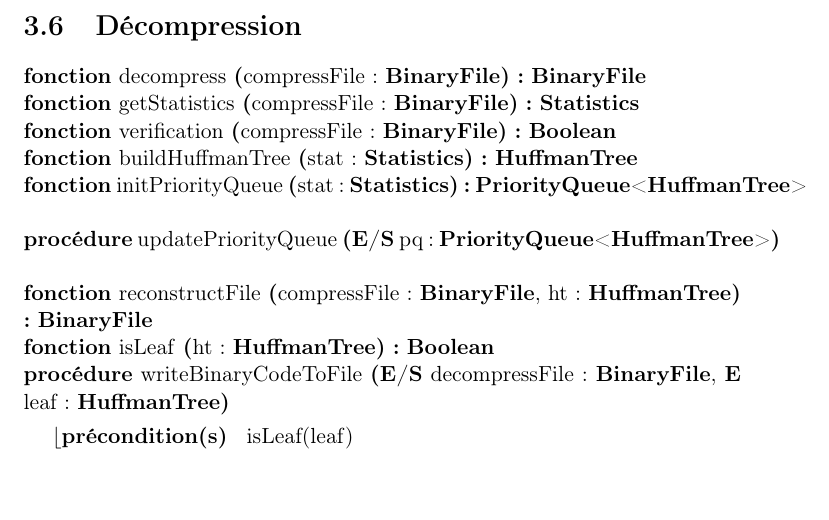
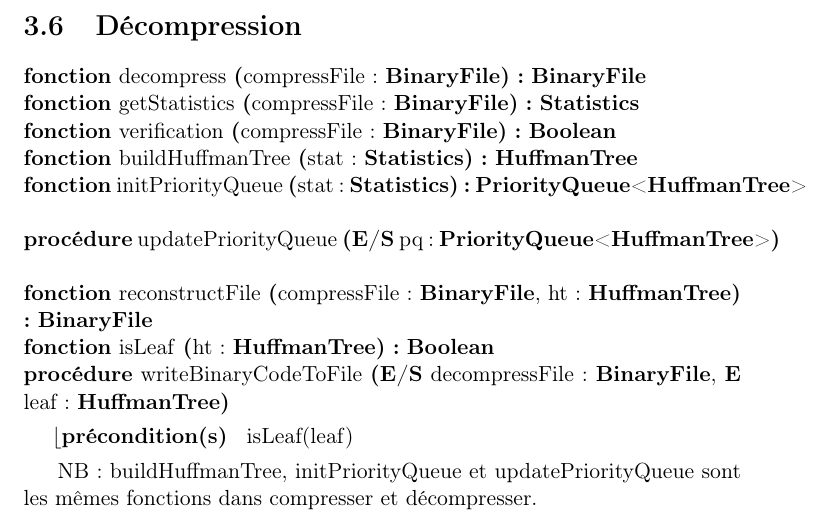
Before and after one commit to AlixANNERAUD/Huffman_compressor, a LaTeX document (rapport/rapport.tex, which reads rapport/conceptionPreliminaire/decompression.tex): part of page 11 of 13, cut so that both start at the same text, the shorter picture padded with empty space. Compiled offline with pdfLaTeX.

Commit message:
#18 Addition of comment

```diff
--- a/rapport/conceptionPreliminaire/decompression.tex
+++ b/rapport/conceptionPreliminaire/decompression.tex
@@ -11,3 +11,5 @@
     \signatureFonction {isLeaf}{ht : \huffmanTree}{\booleen}{}
     \signatureProcedure {writeBinaryCodeToFile}{\paramEntreeSortie {decompressFile : \binaryFile}, \paramEntree {leaf : \huffmanTree}}{isLeaf(leaf)}
 \end{algorithme}
+
+NB : buildHuffmanTree, initPriorityQueue et updatePriorityQueue sont les mêmes fonctions dans compresser et décompresser.
```
